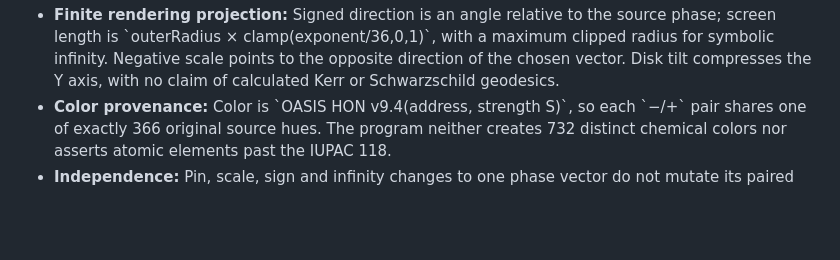
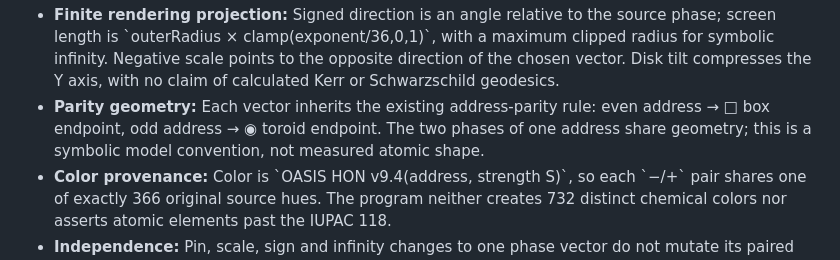
Before and after one commit to DavidWise01/photonic, a Markdown page: scalar-zero/README.md, the part around the change. Rendered like a GitHub page; blank space fills up the shorter version.

Commit message:
docs(GEN10): preserve 0 box/1 toroid glyphs on 732 signed vector endpoints

```diff
--- a/scalar-zero/README.md
+++ b/scalar-zero/README.md
@@ -455,6 +455,7 @@ D            (0,0)                       # external scalar-zero ground
 - **Finite range:** \`exponent\` takes quarter-step values in \`[0,36]\`. Model scalar magnitude is \`abs(scale) = 10^exponent − 1\`, with exact \`scale=0\` at exponent zero. This is a **dimensionless model value**, not meters, meters per second, energy or a physical force.
 - **Negative or positive infinity:** \`infinite=true\` records a **symbolic** \`−∞\` or \`+∞\` endpoint; the renderer maps it to the maximum visible disk radius. It never uses infinite screen coordinates, asserts an infinite physical distance, or numerically integrates a singularity.
 - **Finite rendering projection:** Signed direction is an angle relative to the source phase; screen length is \`outerRadius × clamp(exponent/36,0,1)\`, with a maximum clipped radius for symbolic infinity. Negative scale points to the opposite direction of the chosen vector. Disk tilt compresses the Y axis, with no claim of calculated Kerr or Schwarzschild geodesics.
+- **Parity geometry:** Each vector inherits the existing address-parity rule: even address → □ box endpoint, odd address → ◉ toroid endpoint. The two phases of one address share geometry; this is a symbolic model convention, not measured atomic shape.
 - **Color provenance:** Color is \`OASIS HON v9.4(address, strength S)\`, so each \`−/+\` pair shares one of exactly 366 original source hues. The program neither creates 732 distinct chemical colors nor asserts atomic elements past the IUPAC 118.
 - **Independence:** Pin, scale, sign and infinity changes to one phase vector do not mutate its paired vector. Each state is stored separately in a browser-local 732-entry array.
 - **Append-only UI log:** Individual edits append timestamped event records. Bulk pin/unpin operations append one explicitly labeled \`BULK_...\` event instead of 732 false independent observations. Browser \`localStorage\` can be deleted or edited by the user: this is not a cryptographic ledger or externally witnessed experiment.
```
